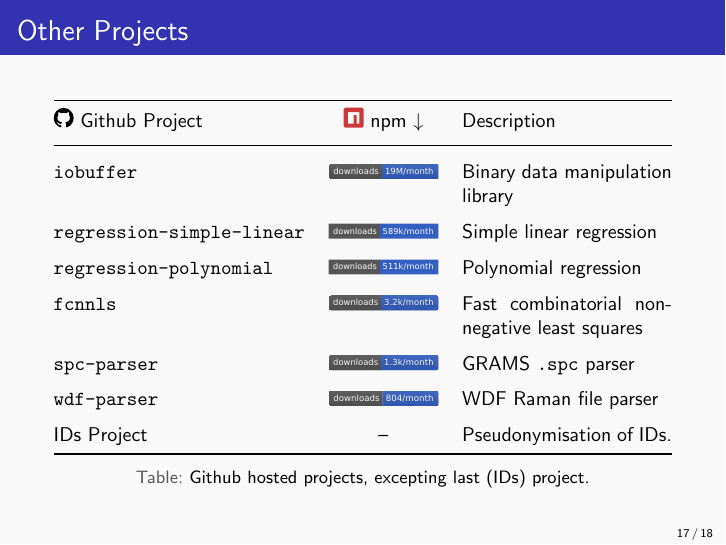
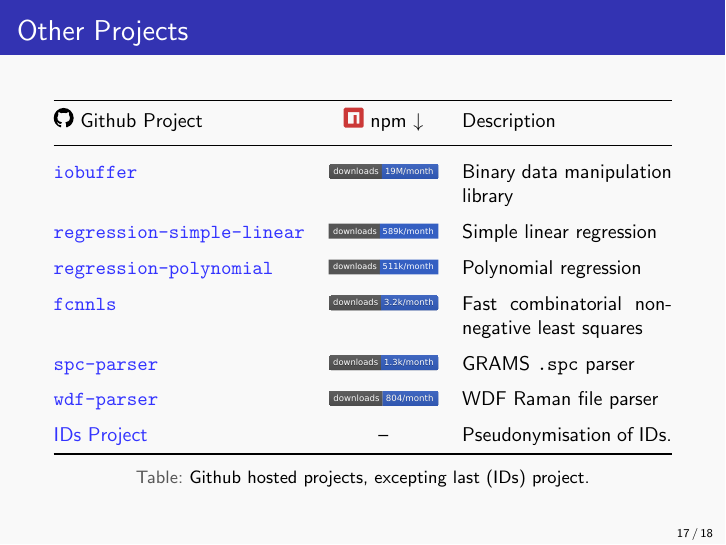
Before and after one commit to santi-mir/slides_and_reports, LaTeX slides (liverpool_job/slides.tex): page 17 of 18. Compiled offline with pdfLaTeX.

Commit message:
fix: links colour.

```diff
--- a/liverpool_job/slides.tex
+++ b/liverpool_job/slides.tex
@@ -31,8 +31,8 @@
 % Links, TNSS book recommends loading it last.
 \usepackage{hyperref}
 \hypersetup{
-% colorlinks=true,
-% linkcolor=blue,
+  colorlinks=true,
+  linkcolor=blue,
   urlcolor=blue!80,
   pdfinfo = {
   Title = Slides for PhD Application,
```
Also changed, not shown: liverpool_job/presentation_santi_fixed_date.pdf (added), liverpool_job/slides.pdf (deleted), 1 other file.
